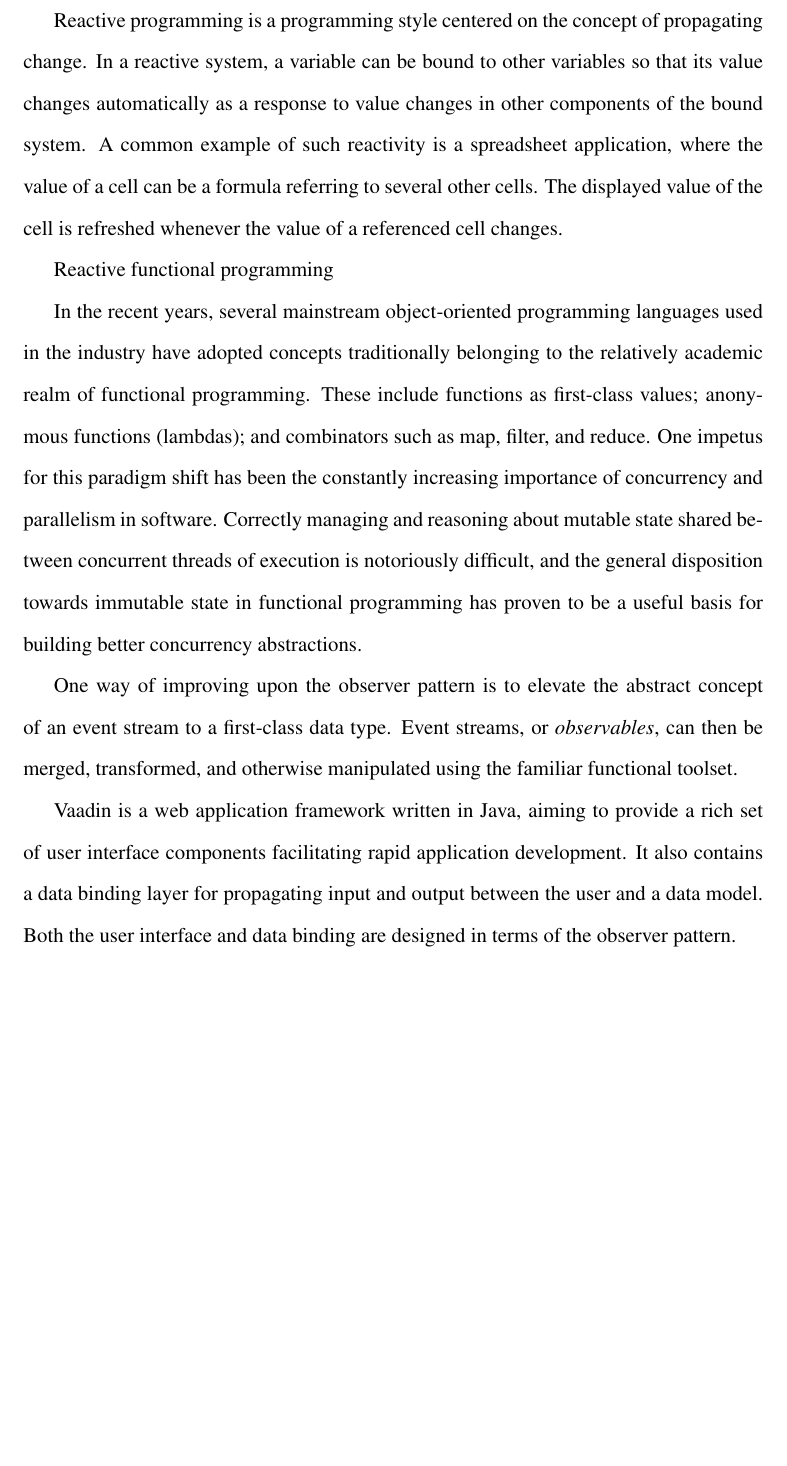
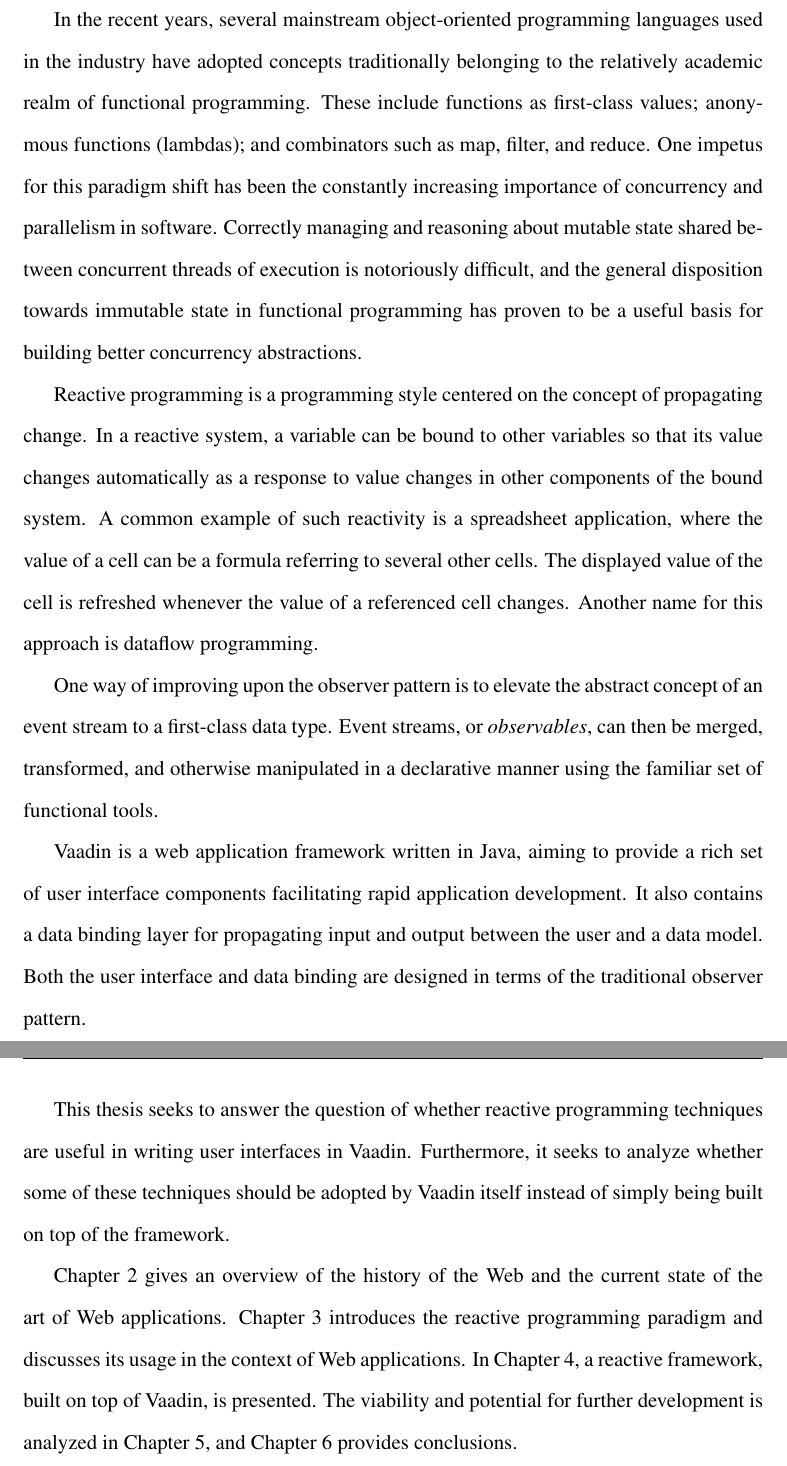
Before and after one commit to jdahlstrom/pro-gradu, a LaTeX thesis (main.tex, which reads 1-introduction.tex): part of page 9 of 20 before the commit and two parts of pages 9 and 10 of 21 after it, the two joined at a grey line, cut so that both start at the same text, the shorter picture padded with empty space. Compiled offline with pdfLaTeX.

Commit message:
Some changes to introduction

```diff
--- a/1-introduction.tex
+++ b/1-introduction.tex
@@ -6,12 +6,14 @@ In object-oriented programming, the usual means of implementing a user interface
 
 The traditional observer pattern has several disadvantages. Observers are difficult to compose and reuse, leading to instances of partial or complete code duplication. Events often lack important context, making it necessary to manually keep track of the program state and share the bookkeeping between different observers. The resulting code typically forms a complex and fragile state machine, making it difficult to reason about its behavior and correctness.
 
-Reactive programming is a programming style centered on the concept of propagating change. In a reactive system, a variable can be bound to other variables so that its value changes automatically as a response to value changes in other components of the bound system. A common example of such reactivity is a spreadsheet application, where the value of a cell can be a formula referring to several other cells. The displayed value of the cell is refreshed whenever the value of a referenced cell changes.
-
-Reactive functional programming
-
 In the recent years, several mainstream object-oriented programming languages used in the industry have adopted concepts traditionally belonging to the relatively academic realm of functional programming. These include functions as first-class values; anonymous functions (lambdas); and combinators such as map, filter, and reduce. One impetus for this paradigm shift has been the constantly increasing importance of concurrency and parallelism in software. Correctly managing and reasoning about mutable state shared between concurrent threads of execution is notoriously difficult, and the general disposition towards immutable state in functional programming has proven to be a useful basis for building better concurrency abstractions.
 
-One way of improving upon the observer pattern is to elevate the abstract concept of an event stream to a first-class data type. Event streams, or \emph{observables}, can then be merged, transformed, and otherwise manipulated using the familiar functional toolset.
+Reactive programming is a programming style centered on the concept of propagating change. In a reactive system, a variable can be bound to other variables so that its value changes automatically as a response to value changes in other components of the bound system. A common example of such reactivity is a spreadsheet application, where the value of a cell can be a formula referring to several other cells. The displayed value of the cell is refreshed whenever the value of a referenced cell changes. Another name for this approach is dataflow programming.
 
-Vaadin is a web application framework written in Java, aiming to provide a rich set of user interface components facilitating rapid application development. It also contains a data binding layer for propagating input and output between the user and a data model. Both the user interface and data binding are designed in terms of the observer pattern.
+One way of improving upon the observer pattern is to elevate the abstract concept of an event stream to a first-class data type. Event streams, or \emph{observables}, can then be merged, transformed, and otherwise manipulated in a declarative manner using the familiar set of functional tools.
+
+Vaadin is a web application framework written in Java, aiming to provide a rich set of user interface components facilitating rapid application development. It also contains a data binding layer for propagating input and output between the user and a data model. Both the user interface and data binding are designed in terms of the traditional observer pattern.
+
+This thesis seeks to answer the question of whether reactive programming techniques are useful in writing user interfaces in Vaadin. Furthermore, it seeks to analyze whether some of these techniques should be adopted by Vaadin itself instead of simply being built on top of the framework.
+
+Chapter 2 gives an overview of the history of the Web and the current state of the art of Web applications. Chapter 3 introduces the reactive programming paradigm and discusses its usage in the context of Web applications. In Chapter 4, a reactive framework, built on top of Vaadin, is presented. The viability and potential for further development is analyzed in Chapter 5, and Chapter 6 provides conclusions.
```
Also changed, not shown: 1-introduction.tex (4 more changed lines).
